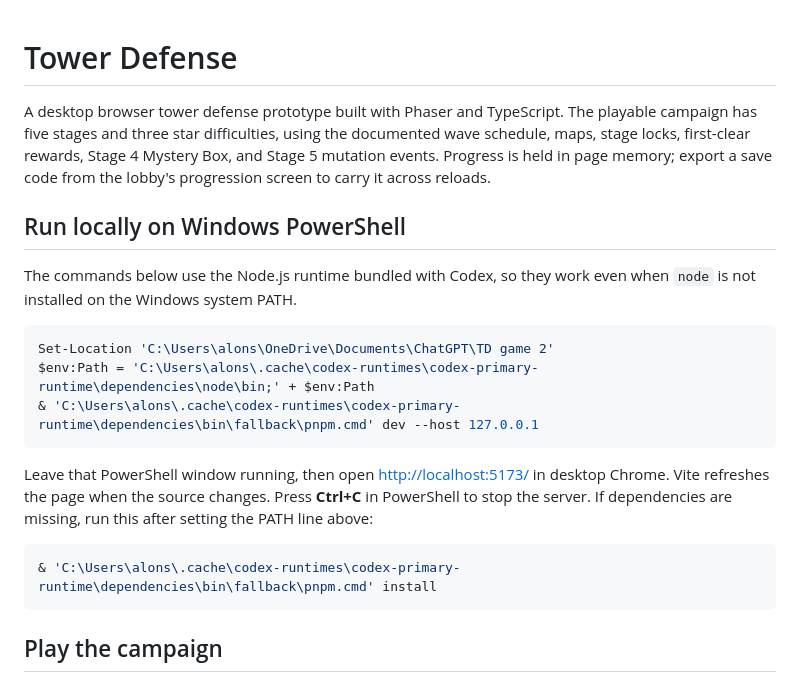
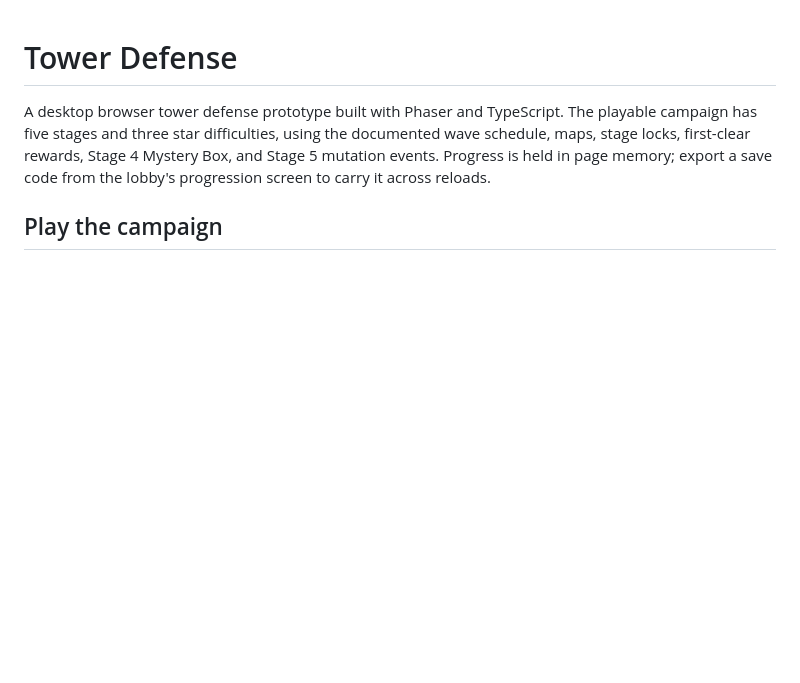
Before and after one commit to thunderpunch52-ops/Goofy-Tower-Defense, a Markdown page: README.md, the part around the change. GitHub-like rendering; blank space fills up the shorter version.

````diff
--- a/README.md
+++ b/README.md
@@ -1,22 +1,6 @@
 # Tower Defense
 
 A desktop browser tower defense prototype built with Phaser and TypeScript. The playable campaign has five stages and three star difficulties, using the documented wave schedule, maps, stage locks, first-clear rewards, Stage 4 Mystery Box, and Stage 5 mutation events. Progress is held in page memory; export a save code from the lobby's progression screen to carry it across reloads.
-
-## Run locally on Windows PowerShell
-
-The commands below use the Node.js runtime bundled with Codex, so they work even when `node` is not installed on the Windows system PATH.
-
-```powershell
-Set-Location 'C:\Users\alons\OneDrive\Documents\ChatGPT\TD game 2'
-$env:Path = 'C:\Users\alons\.cache\codex-runtimes\codex-primary-runtime\dependencies\node\bin;' + $env:Path
-& 'C:\Users\alons\.cache\codex-runtimes\codex-primary-runtime\dependencies\bin\fallback\pnpm.cmd' dev --host 127.0.0.1
-```
-
-Leave that PowerShell window running, then open [http://localhost:5173/](http://localhost:5173/) in desktop Chrome. Vite refreshes the page when the source changes. Press **Ctrl+C** in PowerShell to stop the server. If dependencies are missing, run this after setting the PATH line above:
-
-```powershell
-& 'C:\Users\alons\.cache\codex-runtimes\codex-primary-runtime\dependencies\bin\fallback\pnpm.cmd' install
-```
 
 ## Play the campaign
 
````
